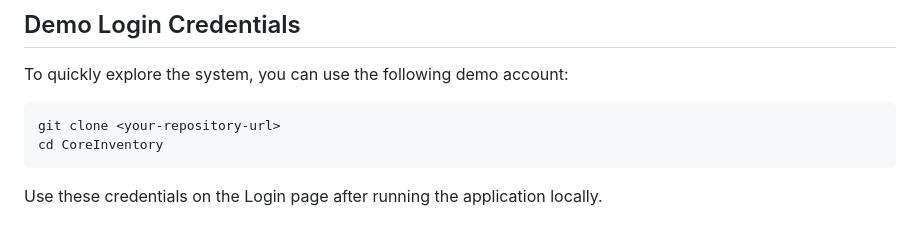
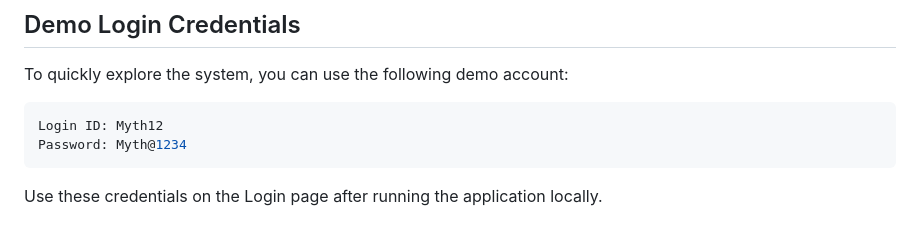
Before and after one commit to yashksh/CoreInventory, a Markdown page: README.md, the part around the change. Rendered like a GitHub page.

````diff
--- a/README.md
+++ b/README.md
@@ -18,8 +18,8 @@ CoreInventory is a full-stack Inventory Management System (IMS) designed to help
 ## Demo Login Credentials
 To quickly explore the system, you can use the following demo account:
    ```bash
-   git clone <your-repository-url>
-   cd CoreInventory
+   Login ID: Myth12
+   Password: Myth@1234
    ```
 Use these credentials on the Login page after running the application locally.
 
````
